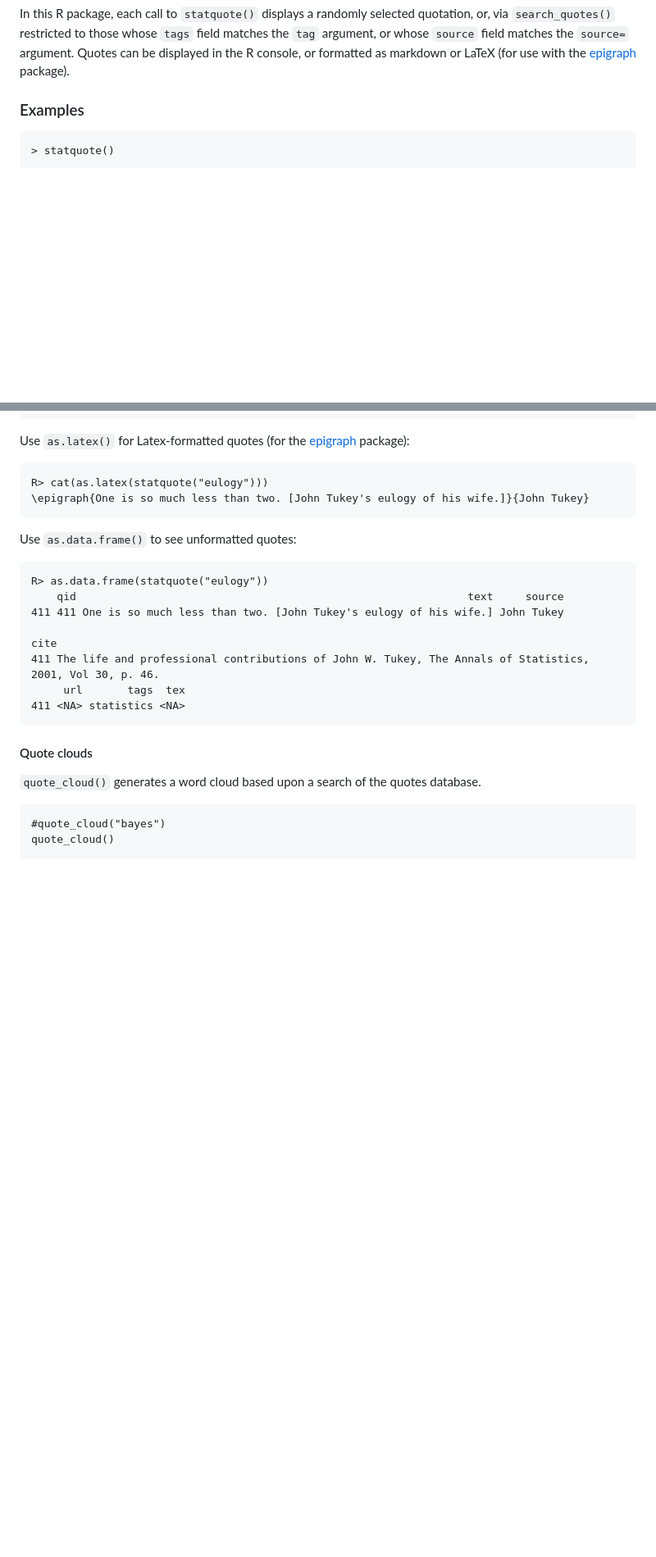
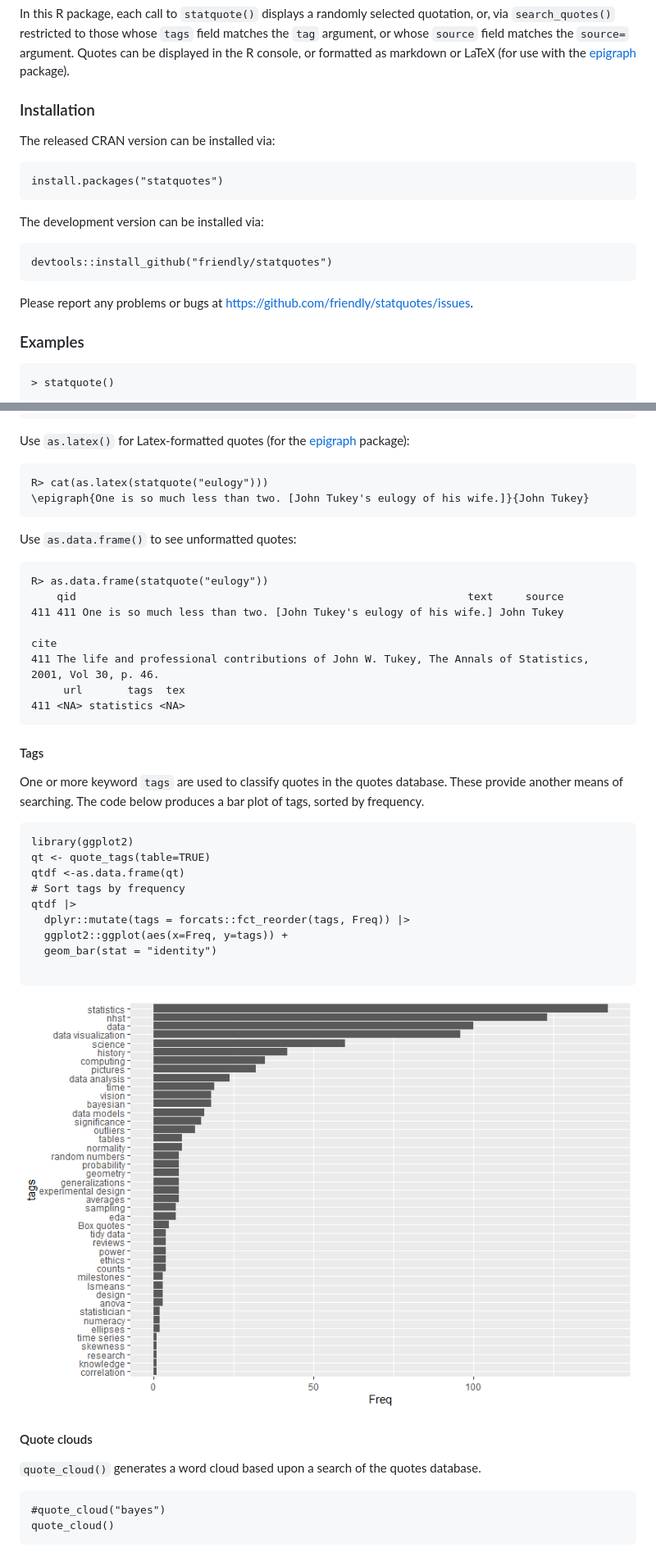
Before and after one commit to friendly/statquotes, a Markdown page: README.md, 2 parts joined by grey strips. Shown: that part at 82% size. GitHub-like rendering; pictures changed too: man/figures/tags-bar-sorted.png (added); blank space fills up the shorter version.

Commit message:
more work on README; add tags bar plot

````diff
--- a/README.md
+++ b/README.md
@@ -29,6 +29,21 @@ focused on quotes about data analysis, visualization and science, designed
 as a tool for finding quotes when writing about these topics.
 
 In this R package, each call to `statquote()` displays a randomly selected quotation, or, via `search_quotes()` restricted to those whose `tags` field matches the `tag` argument, or whose `source` field matches the `source=` argument. Quotes can be displayed in the R console, or formatted as markdown or LaTeX (for use with the [epigraph](https://ctan.org/pkg/epigraph) package).
+
+### Installation
+
+The released CRAN version can be installed via:
+
+```
+install.packages("statquotes")
+```
+
+The development version can be installed via:
+```
+devtools::install_github("friendly/statquotes")
+```
+
+Please report any problems or bugs at https://github.com/friendly/statquotes/issues.
 
 ### Examples
 
@@ -102,6 +117,25 @@ R> as.data.frame(statquote("eulogy"))
 411 <NA> statistics <NA>
 ```
 
+#### Tags
+
+One or more keyword `tags` are used to classify quotes in the quotes database.
+These provide another means of searching. The code below produces a bar plot
+of tags, sorted by frequency.
+
+```{r}
+library(ggplot2)
+qt <- quote_tags(table=TRUE)
+qtdf <-as.data.frame(qt)
+# Sort tags by frequency
+qtdf |>
+  dplyr::mutate(tags = forcats::fct_reorder(tags, Freq)) |>
+  ggplot2::ggplot(aes(x=Freq, y=tags)) +
+  geom_bar(stat = "identity")
+
+```
+
+<img src="man/figures/tags-bar-sorted.png">
 
 #### Quote clouds
 
````
Also changed, not shown: other parts of README.md (+0 -15 lines), 1 other file.
